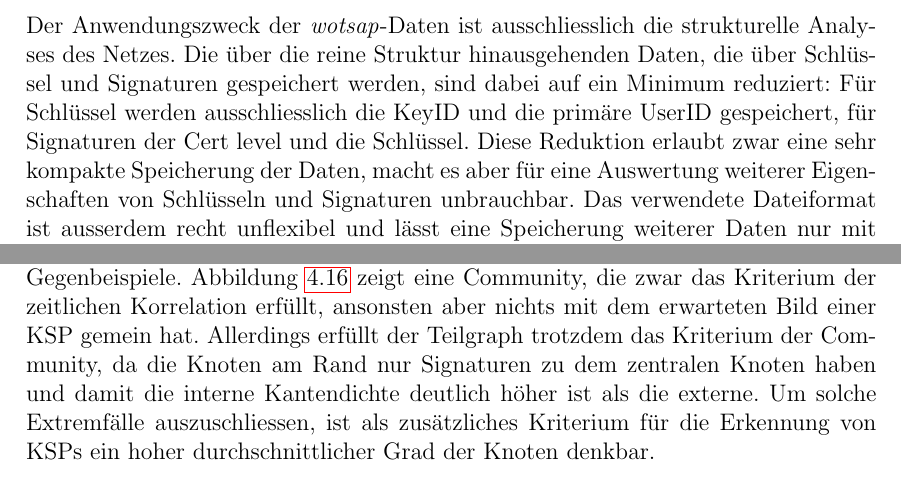
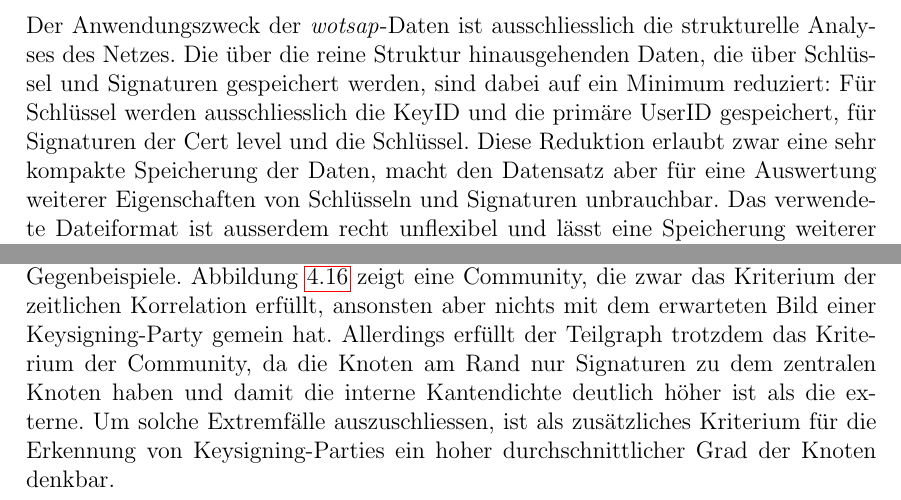
Before and after one commit to ulricha/studienarbeit-wot, a LaTeX thesis (ausarbeitung/diplarb.tex, which reads ausarbeitung/ergebnisse.tex, ausarbeitung/methoden.tex): two parts of pages 21 and 51 of 66, joined at a grey line, cut so that both start at the same text. Compiled offline with pdfLaTeX.

Commit message:
kleine korrekturen

```diff
--- a/ausarbeitung/ergebnisse.tex
+++ b/ausarbeitung/ergebnisse.tex
@@ -1242,13 +1242,14 @@ Resultat einer Keysigning-Party erwartet wird. Auch wenn dies auf die
 meisten der Communities mit zeitlicher Korrelation zutrifft, gibt es
 auch Gegenbeispiele. Abbildung \ref{fig:time-corr-com-star} zeigt eine
 Community, die zwar das Kriterium der zeitlichen Korrelation
-erf\"ullt, ansonsten aber nichts mit dem erwarteten Bild einer KSP
-gemein hat. Allerdings erf\"ullt der Teilgraph trotzdem das Kriterium
-der Community, da die Knoten am Rand nur Signaturen zu dem zentralen
-Knoten haben und damit die interne Kantendichte deutlich h\"oher ist
-als die externe. Um solche Extremf\"alle auszuschliessen, ist als
-zus\"atzliches Kriterium f\"ur die Erkennung von KSPs ein hoher
-durchschnittlicher Grad der Knoten denkbar.
+erf\"ullt, ansonsten aber nichts mit dem erwarteten Bild einer
+Keysigning-Party gemein hat. Allerdings erf\"ullt der Teilgraph
+trotzdem das Kriterium der Community, da die Knoten am Rand nur
+Signaturen zu dem zentralen Knoten haben und damit die interne
+Kantendichte deutlich h\"oher ist als die externe. Um solche
+Extremf\"alle auszuschliessen, ist als zus\"atzliches Kriterium f\"ur
+die Erkennung von Keysigning-Parties ein hoher durchschnittlicher Grad
+der Knoten denkbar.
 
 \begin{figure}[th!]
   \centering
--- a/ausarbeitung/methoden.tex
+++ b/ausarbeitung/methoden.tex
@@ -37,11 +37,11 @@ hinausgehenden Daten, die über Schlüssel und Signaturen gespeichert
 werden, sind dabei auf ein Minimum reduziert: Für Schlüssel werden
 ausschliesslich die KeyID und die primäre UserID gespeichert, für
 Signaturen der Cert level und die Schlüssel. Diese Reduktion erlaubt
-zwar eine sehr kompakte Speicherung der Daten, macht es aber für eine
-Auswertung weiterer Eigenschaften von Schlüsseln und Signaturen
-unbrauchbar. Das verwendete Dateiformat ist ausserdem recht unflexibel
-und lässt eine Speicherung weiterer Daten nur mit grösserem Aufwand
-zu.
+zwar eine sehr kompakte Speicherung der Daten, macht den Datensatz
+aber für eine Auswertung weiterer Eigenschaften von Schlüsseln und
+Signaturen unbrauchbar. Das verwendete Dateiformat ist ausserdem recht
+unflexibel und lässt eine Speicherung weiterer Daten nur mit grösserem
+Aufwand zu.
 
 Die \emph{wotsap}-Daten beinhalten nur die zum jeweiligen Zeitpunkt
 gültigen Schlüssel und Signaturen. Dieser "`Schnappschuss"' reicht für
```
Also changed, not shown: ausarbeitung/grundlagen.tex (+3 -2 lines), ausarbeitung/ergebnisse.tex (10 more changed lines), ausarbeitung/methoden.tex (4 more changed lines).
